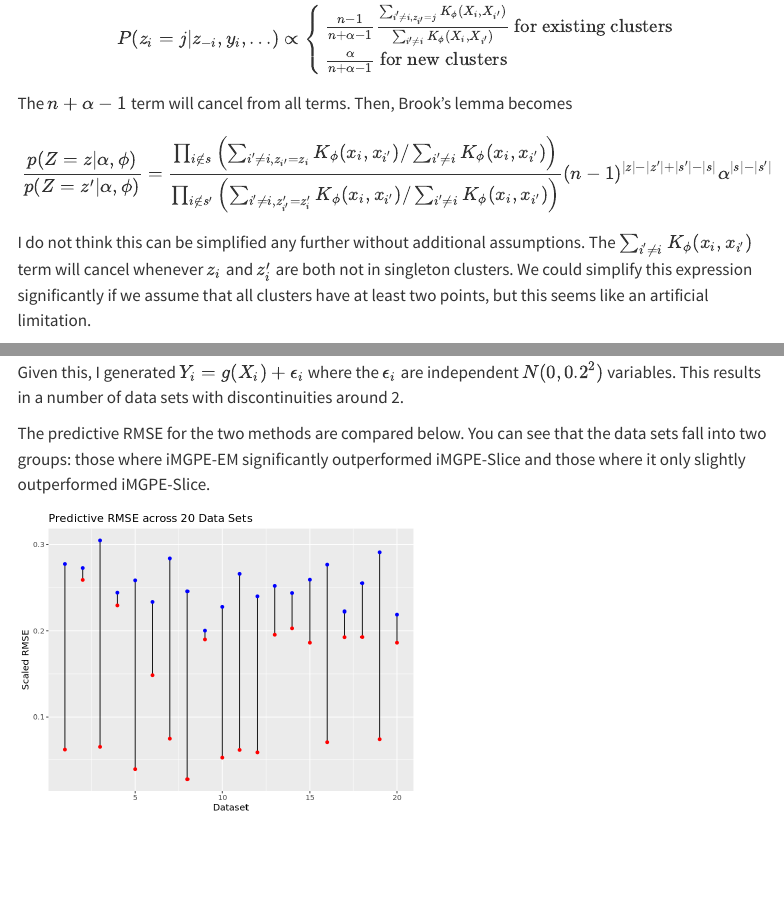
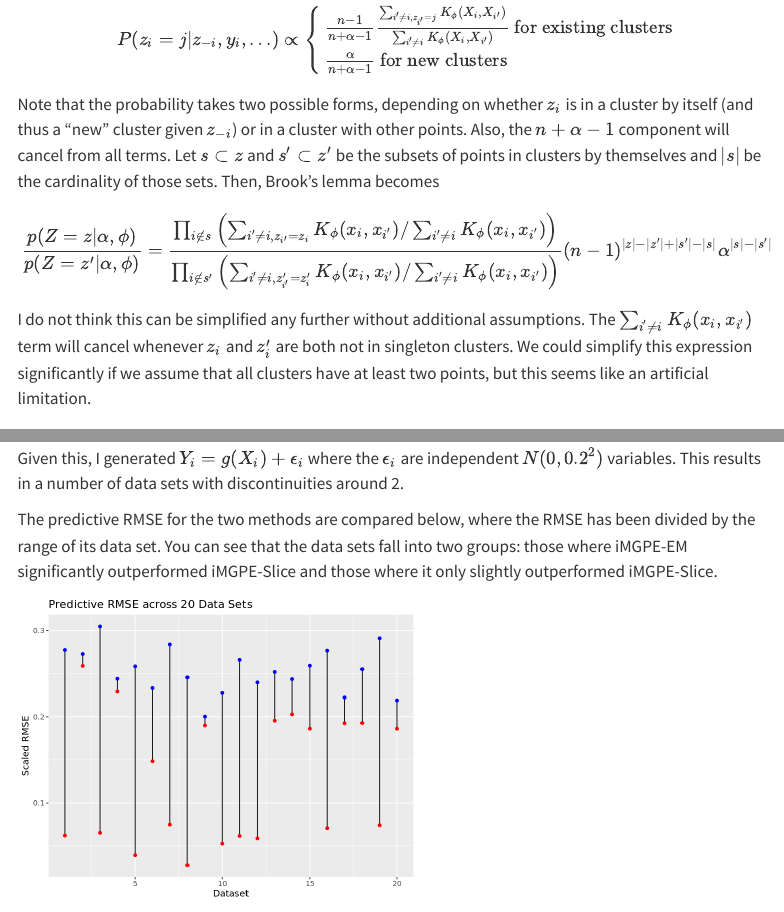
Before and after one commit to ajphillips500/wepp_website, a Quarto document (index.qmd): the page in a window 1100 px wide, from 650 px down before the commit and from 630 px down after it, so that both start at the same text, and a second part further down, joined at a grey line. Rendered offline with R 4.5, knitr and Pandoc in place of Quarto, with nearby package versions; menus at the side of the page are left out.

Commit message:
Revised descriptions.

````diff
--- a/index.qmd
+++ b/index.qmd
@@ -28,7 +28,7 @@ $$P(z_i=j|z_{-i},y_i,\dots)\propto \begin{cases}
 \frac{\alpha}{n+\alpha-1} \text{ for new clusters}
 \end{cases}$$
 
-The $n+\alpha-1$ term will cancel from all terms. Then, Brook's lemma becomes
+Note that the probability takes two possible forms, depending on whether $z_i$ is in a cluster by itself (and thus a "new" cluster given $z_{-i}$) or in a cluster with other points. Also, the $n+\alpha-1$ component will cancel from all terms. Let $s\subset z$ and $s'\subset z'$ be the subsets of points in clusters by themselves and $|s|$ be the cardinality of those sets. Then, Brook's lemma becomes
 
 $$\frac{p(Z=z|\alpha,\phi)}{p(Z=z'|\alpha,\phi)} = \frac{\prod_{i\notin s} \left(\sum_{i'\neq i,z_{i'}=z_i} K_{\phi}(x_i,x_{i'}) / \sum_{i'\neq i}K_{\phi}(x_i,x_{i'})\right)}{\prod_{i\notin s'} \left(\sum_{i'\neq i,z'_{i'}=z'_i} K_{\phi}(x_i,x_{i'})/ \sum_{i'\neq i} K_{\phi}(x_i,x_{i'}) \right)} (n-1)^{|z|-|z'|+|s'|-|s|}\alpha^{|s|-|s'|}$$
 
@@ -42,7 +42,7 @@ Each data set was generated in three steps. First, I drew 100 points from a $Uni
 $$g(x)=(a+bx)I(x\leq 2) + \cos(c\pi x)I(x > 2)$$
 Given this, I generated $Y_i=g(X_i)+\epsilon_i$ where the $\epsilon_i$ are independent $N(0,0.2^2)$ variables. This results in a number of data sets with discontinuities around 2.
 
-The predictive RMSE for the two methods are compared below. You can see that the data sets fall into two groups: those where iMGPE-EM significantly outperformed iMGPE-Slice and those where it only slightly outperformed iMGPE-Slice.
+The predictive RMSE for the two methods are compared below, where the RMSE has been divided by the range of its data set. You can see that the data sets fall into two groups: those where iMGPE-EM significantly outperformed iMGPE-Slice and those where it only slightly outperformed iMGPE-Slice.
 
 ```{r}
 knitr::include_graphics('Reports2/plot1-10-29-25.png')
````
Also changed, not shown: docs/search.json, index.qmd (2 more changed lines), 108 other files.
